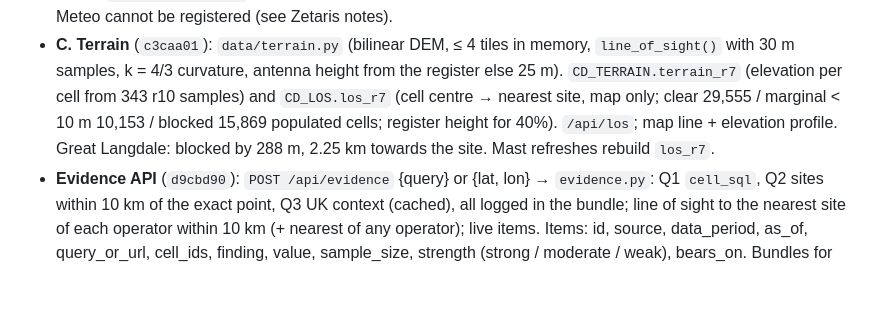
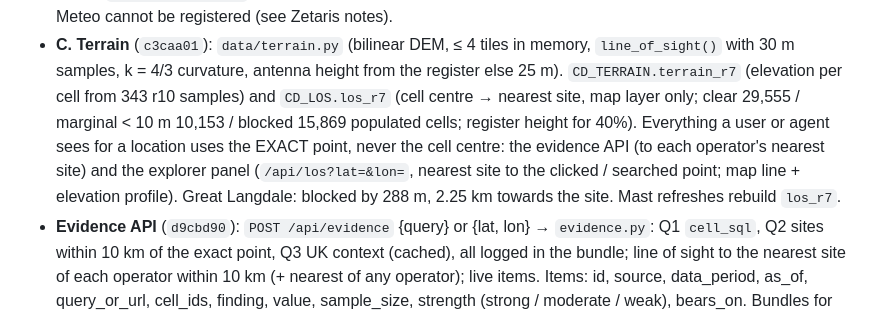
Before and after one commit to danielabrahamx/Coverage_find, a Markdown page: CLAUDE.md, the part around the change. Rendered like a GitHub page; blank space fills up the shorter version.

```diff
--- a/CLAUDE.md
+++ b/CLAUDE.md
@@ -241,9 +241,12 @@ G (power cuts) dropped as future work; H (visitor load) only if time. Then the a
 - **C. Terrain** (`c3caa01`): `data/terrain.py` (bilinear DEM, ≤ 4 tiles in memory,
   `line_of_sight()` with 30 m samples, k = 4/3 curvature, antenna height from the register
   else 25 m). `CD_TERRAIN.terrain_r7` (elevation per cell from 343 r10 samples) and
-  `CD_LOS.los_r7` (cell centre → nearest site, map only; clear 29,555 / marginal < 10 m
-  10,153 / blocked 15,869 populated cells; register height for 40%). `/api/los`; map line +
-  elevation profile. Great Langdale: blocked by 288 m, 2.25 km towards the site.
+  `CD_LOS.los_r7` (cell centre → nearest site, map layer only; clear 29,555 / marginal < 10 m
+  10,153 / blocked 15,869 populated cells; register height for 40%). Everything a user or
+  agent sees for a location uses the EXACT point, never the cell centre: the evidence API
+  (to each operator's nearest site) and the explorer panel (`/api/los?lat=&lon=`, nearest
+  site to the clicked / searched point; map line + elevation profile). Great Langdale:
+  blocked by 288 m, 2.25 km towards the site.
   Mast refreshes rebuild `los_r7`.
 - **Evidence API** (`d9cbd90`): `POST /api/evidence` {query} or {lat, lon} →
   `evidence.py`: Q1 `cell_sql`, Q2 sites within 10 km of the exact point, Q3 UK context
```
Also changed, not shown: README.md (+6 -4 lines), docs/screenshots/great_langdale_line_of_sight.png, 2 other files.
